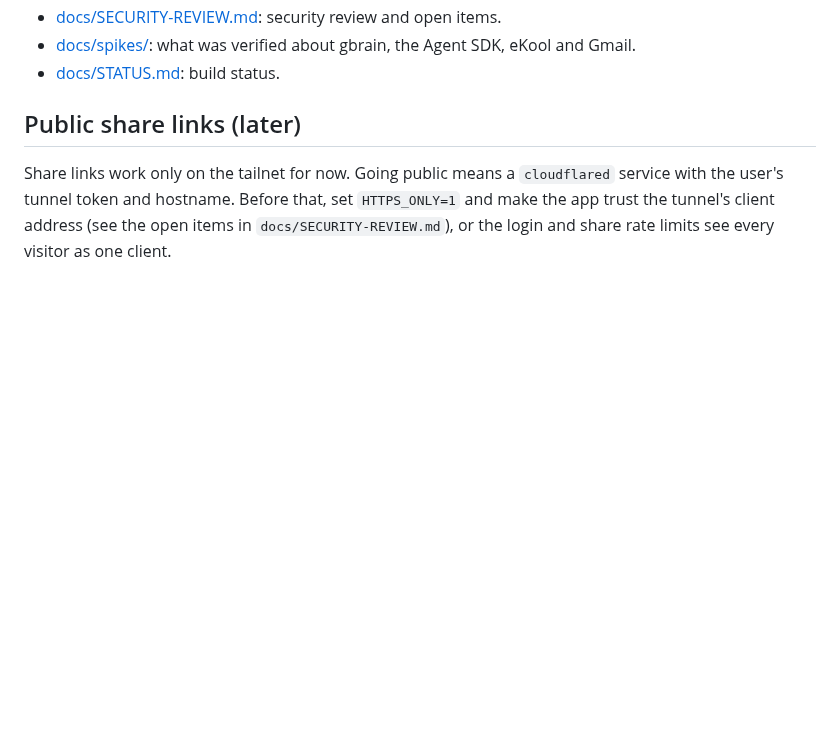
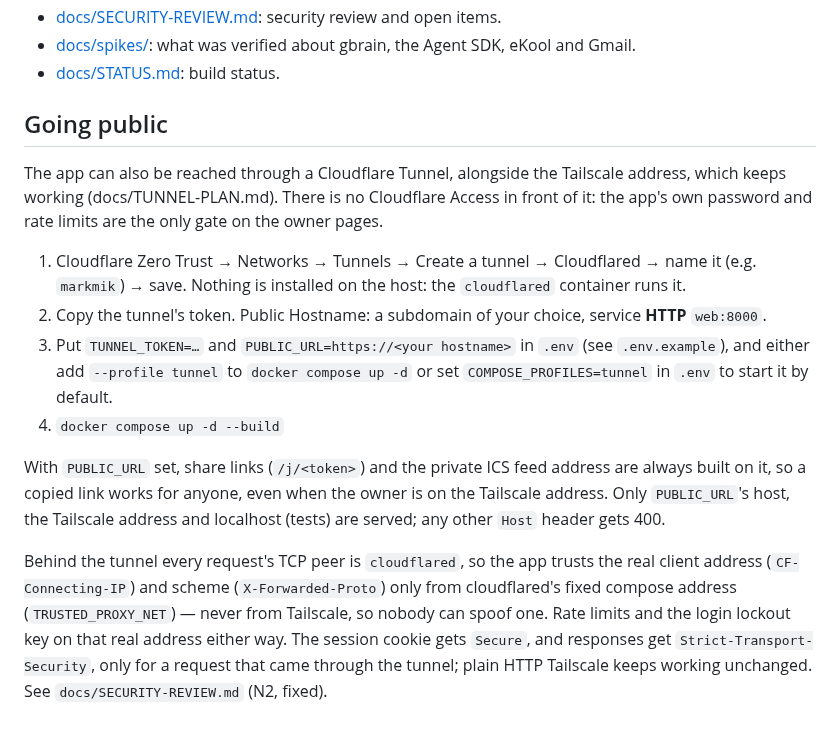
Before and after one commit to Tigetiiger/personaalne-markmik, a Markdown page: README.md, the part around the change. Rendered like a GitHub page; blank space fills up the shorter version.

Commit message:
Document going public: README, CONTRACTS.md, SECURITY-REVIEW.md N2
README "Going public" replaces the old "later" stub with the Cloudflare
Tunnel steps. CONTRACTS.md §3 documents the new security.py surface
(TunnelProxy, cookie_secure, public_base, check_host) for other packages.
SECURITY-REVIEW.md N2 is marked fixed, pointing at this package.

Co-Authored-By: Claude Sonnet 5 <noreply@anthropic.com>

```diff
--- a/README.md
+++ b/README.md
@@ -76,9 +76,29 @@ temporary database on `VT_PORT`. It tests the bundle: run `npm run build` first.
 - [docs/spikes/](docs/spikes/): what was verified about gbrain, the Agent SDK, eKool and Gmail.
 - [docs/STATUS.md](docs/STATUS.md): build status.
 
-## Public share links (later)
+## Going public
 
-Share links work only on the tailnet for now. Going public means a `cloudflared` service with the
-user's tunnel token and hostname. Before that, set `HTTPS_ONLY=1` and make the app trust the
-tunnel's client address (see the open items in `docs/SECURITY-REVIEW.md`), or the login and share
-rate limits see every visitor as one client.
+The app can also be reached through a Cloudflare Tunnel, alongside the Tailscale address, which
+keeps working (docs/TUNNEL-PLAN.md). There is no Cloudflare Access in front of it: the app's own
+password and rate limits are the only gate on the owner pages.
+
+1. Cloudflare Zero Trust → Networks → Tunnels → Create a tunnel → Cloudflared → name it (e.g.
+   `markmik`) → save. Nothing is installed on the host: the `cloudflared` container runs it.
+2. Copy the tunnel's token. Public Hostname: a subdomain of your choice, service **HTTP**
+   `web:8000`.
+3. Put `TUNNEL_TOKEN=…` and `PUBLIC_URL=https://<your hostname>` in `.env` (see
+   `.env.example`), and either add `--profile tunnel` to `docker compose up -d` or set
+   `COMPOSE_PROFILES=tunnel` in `.env` to start it by default.
+4. `docker compose up -d --build`
+
+With `PUBLIC_URL` set, share links (`/j/<token>`) and the private ICS feed address are always
+built on it, so a copied link works for anyone, even when the owner is on the Tailscale address.
+Only `PUBLIC_URL`'s host, the Tailscale address and localhost (tests) are served; any other `Host`
+header gets 400.
+
+Behind the tunnel every request's TCP peer is `cloudflared`, so the app trusts the real client
+address (`CF-Connecting-IP`) and scheme (`X-Forwarded-Proto`) only from cloudflared's fixed
+compose address (`TRUSTED_PROXY_NET`) — never from Tailscale, so nobody can spoof one. Rate limits
+and the login lockout key on that real address either way. The session cookie gets `Secure`, and
+responses get `Strict-Transport-Security`, only for a request that came through the tunnel; plain
+HTTP Tailscale keeps working unchanged. See `docs/SECURITY-REVIEW.md` (N2, fixed).
```
Also changed, not shown: docs/CONTRACTS.md (+10 -0 lines), docs/SECURITY-REVIEW.md (+2 -2 lines).
